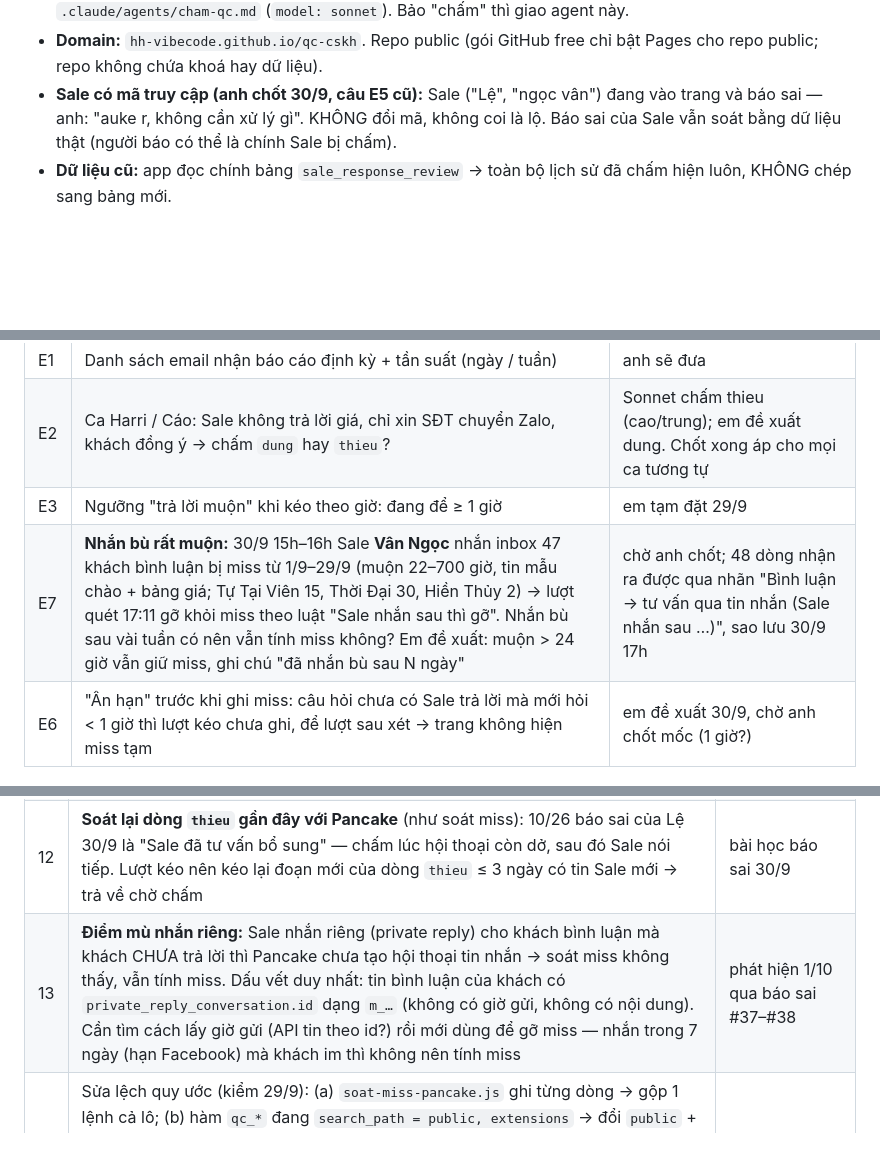
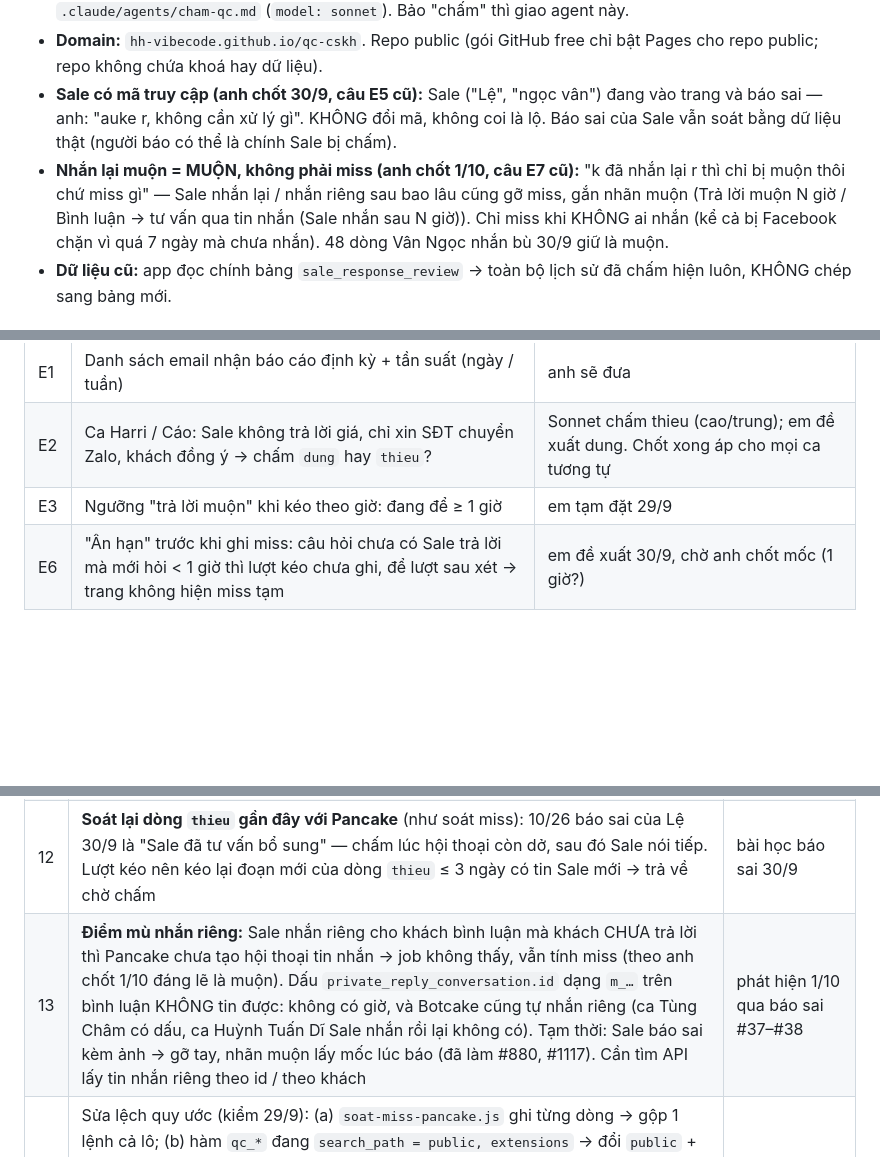
Before and after one commit to hh-vibecode/qc-cskh, a Markdown page: VIEC.md, 3 parts joined by grey strips. Drawn GitHub-style; blank space fills up the shorter version.

Commit message:
Sổ việc: anh chốt nhắn lại muộn = muộn không phải miss; sửa báo sai #36–38
Monsieur Claude

Co-Authored-By: Claude Opus 5.5 <noreply@anthropic.com>

```diff
--- a/VIEC.md
+++ b/VIEC.md
@@ -17,6 +17,7 @@
 - **Chấm:** vẫn Claude chấm tay theo luật + FAQ, nhưng chạy bằng **Sonnet** cho rẻ → agent `.claude/agents/cham-qc.md` (`model: sonnet`). Bảo "chấm" thì giao agent này.
 - **Domain:** `hh-vibecode.github.io/qc-cskh`. Repo public (gói GitHub free chỉ bật Pages cho repo public; repo không chứa khoá hay dữ liệu).
 - **Sale có mã truy cập (anh chốt 30/9, câu E5 cũ):** Sale ("Lệ", "ngọc vân") đang vào trang và báo sai — anh: "auke r, không cần xử lý gì". KHÔNG đổi mã, không coi là lộ. Báo sai của Sale vẫn soát bằng dữ liệu thật (người báo có thể là chính Sale bị chấm).
+- **Nhắn lại muộn = MUỘN, không phải miss (anh chốt 1/10, câu E7 cũ):** "k đã nhắn lại r thì chỉ bị muộn thôi chứ miss gì" — Sale nhắn lại / nhắn riêng sau bao lâu cũng gỡ miss, gắn nhãn muộn (Trả lời muộn N giờ / Bình luận → tư vấn qua tin nhắn (Sale nhắn sau N giờ)). Chỉ miss khi KHÔNG ai nhắn (kể cả bị Facebook chặn vì quá 7 ngày mà chưa nhắn). 48 dòng Vân Ngọc nhắn bù 30/9 giữ là muộn.
 - **Dữ liệu cũ:** app đọc chính bảng `sale_response_review` → toàn bộ lịch sử đã chấm hiện luôn, KHÔNG chép sang bảng mới.
 
 ## 1. ĐANG CHỜ ANH HẢI
@@ -26,7 +27,6 @@
 | E1 | Danh sách email nhận báo cáo định kỳ + tần suất (ngày / tuần) | anh sẽ đưa |
 | E2 | Ca Harri / Cáo: Sale không trả lời giá, chỉ xin SĐT chuyển Zalo, khách đồng ý → chấm `dung` hay `thieu`? | Sonnet chấm thieu (cao/trung); em đề xuất dung. Chốt xong áp cho mọi ca tương tự |
 | E3 | Ngưỡng "trả lời muộn" khi kéo theo giờ: đang để ≥ 1 giờ | em tạm đặt 29/9 |
-| E7 | **Nhắn bù rất muộn:** 30/9 15h–16h Sale **Vân Ngọc** nhắn inbox 47 khách bình luận bị miss từ 1/9–29/9 (muộn 22–700 giờ, tin mẫu chào + bảng giá; Tự Tại Viên 15, Thời Đại 30, Hiền Thủy 2) → lượt quét 17:11 gỡ khỏi miss theo luật "Sale nhắn sau thì gỡ". Nhắn bù sau vài tuần có nên vẫn tính miss không? Em đề xuất: muộn > 24 giờ vẫn giữ miss, ghi chú "đã nhắn bù sau N ngày" | chờ anh chốt; 48 dòng nhận ra được qua nhãn "Bình luận → tư vấn qua tin nhắn (Sale nhắn sau …)", sao lưu 30/9 17h |
 | E6 | "Ân hạn" trước khi ghi miss: câu hỏi chưa có Sale trả lời mà mới hỏi < 1 giờ thì lượt kéo chưa ghi, để lượt sau xét → trang không hiện miss tạm | em đề xuất 30/9, chờ anh chốt mốc (1 giờ?) |
 
 ## 2. CLAUDE ĐANG NỢ
@@ -38,7 +38,7 @@
 | 7 | Chuyển hẳn kéo tin sang QC (mục 5c): đang ở bước 1–2 | 29/9 bắt đầu chạy song song |
 | 9 | Đưa **tầng luật** vào job `keo-tin.yml` (soát miss ĐÃ đưa vào 30/9 qua `tools/soat-lib.js`) — cần viết lại `cham-luat.js` chạy bằng khoá `qc_cskh` (REST) thay Management API | để chấm cloud đỡ tốn |
 | 12 | **Soát lại dòng `thieu` gần đây với Pancake** (như soát miss): 10/26 báo sai của Lệ 30/9 là "Sale đã tư vấn bổ sung" — chấm lúc hội thoại còn dở, sau đó Sale nói tiếp. Lượt kéo nên kéo lại đoạn mới của dòng `thieu` ≤ 3 ngày có tin Sale mới → trả về chờ chấm | bài học báo sai 30/9 |
-| 13 | **Điểm mù nhắn riêng:** Sale nhắn riêng (private reply) cho khách bình luận mà khách CHƯA trả lời thì Pancake chưa tạo hội thoại tin nhắn → soát miss không thấy, vẫn tính miss. Dấu vết duy nhất: tin bình luận của khách có `private_reply_conversation.id` dạng `m_…` (không có giờ gửi, không có nội dung). Cần tìm cách lấy giờ gửi (API tin theo id?) rồi mới dùng để gỡ miss — nhắn trong 7 ngày (hạn Facebook) mà khách im thì không nên tính miss | phát hiện 1/10 qua báo sai #37–#38 |
+| 13 | **Điểm mù nhắn riêng:** Sale nhắn riêng cho khách bình luận mà khách CHƯA trả lời thì Pancake chưa tạo hội thoại tin nhắn → job không thấy, vẫn tính miss (theo anh chốt 1/10 đáng lẽ là muộn). Dấu `private_reply_conversation.id` dạng `m_…` trên bình luận KHÔNG tin được: không có giờ, và Botcake cũng tự nhắn riêng (ca Tùng Châm có dấu, ca Huỳnh Tuấn Dĩ Sale nhắn rồi lại không có). Tạm thời: Sale báo sai kèm ảnh → gỡ tay, nhãn muộn lấy mốc lúc báo (đã làm #880, #1117). Cần tìm API lấy tin nhắn riêng theo id / theo khách | phát hiện 1/10 qua báo sai #37–#38 |
 | 11 | Sửa lệch quy ước (kiểm 29/9): (a) `soat-miss-pancake.js` ghi từng dòng → gộp 1 lệnh cả lô; (b) hàm `qc_*` đang `search_path = public, extensions` → đổi `public` + gọi `extensions.crypt()` rõ tên; (c) workflow `keo-tin.yml` → đổi tên `qc-keo-tin.yml` + sửa `qc_keo_tin` (đợi phiên cloud làm xong việc 9, tránh đè file); (d) file SQL `supabase-lich-keo.sql`, `supabase-cham-cloud.sql`, `supabase-qc-review-thu.sql`, `supabase-gioi-han-qc.sql` → tên `supabase-schema-qc-*.sql` | em tự làm |
 | 10 | Chuyển việc làm hằng ngày sang phiên cloud: ĐÃ có `CLAUDE.md` + môi trường `QC Dev` (mạng Supabase / api.supabase.com / pancake.vn / api.github.com). Còn: anh dán 4 biến khoá vào `QC Dev` → mở phiên mới chạy thử (đọc khoá, gọi Supabase, Pancake, push main) | chờ anh dán khoá |
 
```
Also changed, not shown: other parts of VIEC.md (+1 -0 lines).
